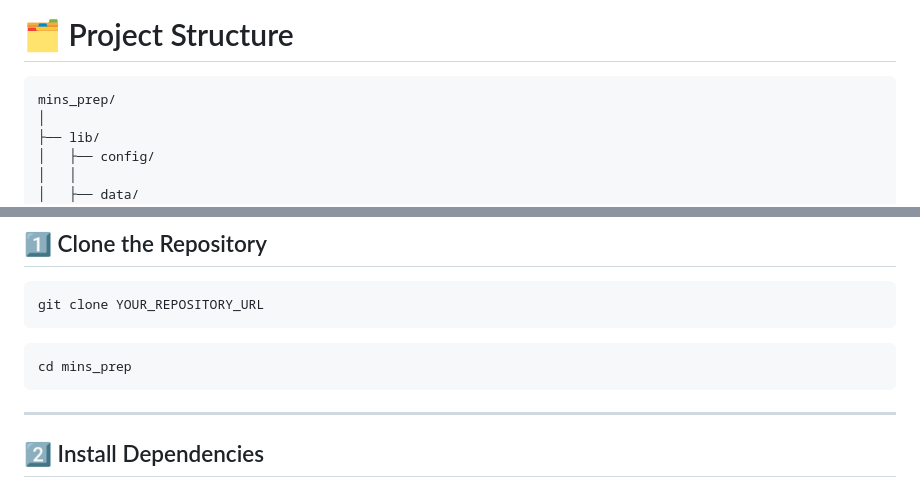
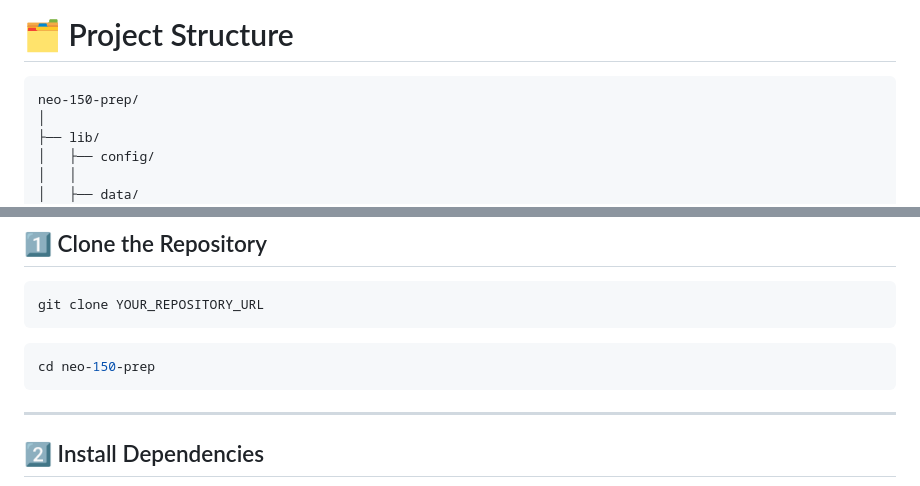
Before and after one commit to Yashwant1105/neo-150-prep, a Markdown page: README.md, 2 parts joined by grey strips. Rendered like a GitHub page.

Commit message:
Fix repository links and project directory name
Updated links and project structure references in README.

````diff
--- a/README.md
+++ b/README.md
@@ -430,7 +430,7 @@ Authenticated Session
 # 🗂 Project Structure
 
 ```text
-mins_prep/
+neo-150-prep/
 │
 ├── lib/
 │   ├── config/
@@ -508,7 +508,7 @@ git clone YOUR_REPOSITORY_URL
 ```
 
 ```bash
-cd mins_prep
+cd neo-150-prep
 ```
 
 ---
````
Also changed, not shown: other parts of README.md (+1 -1 lines).
